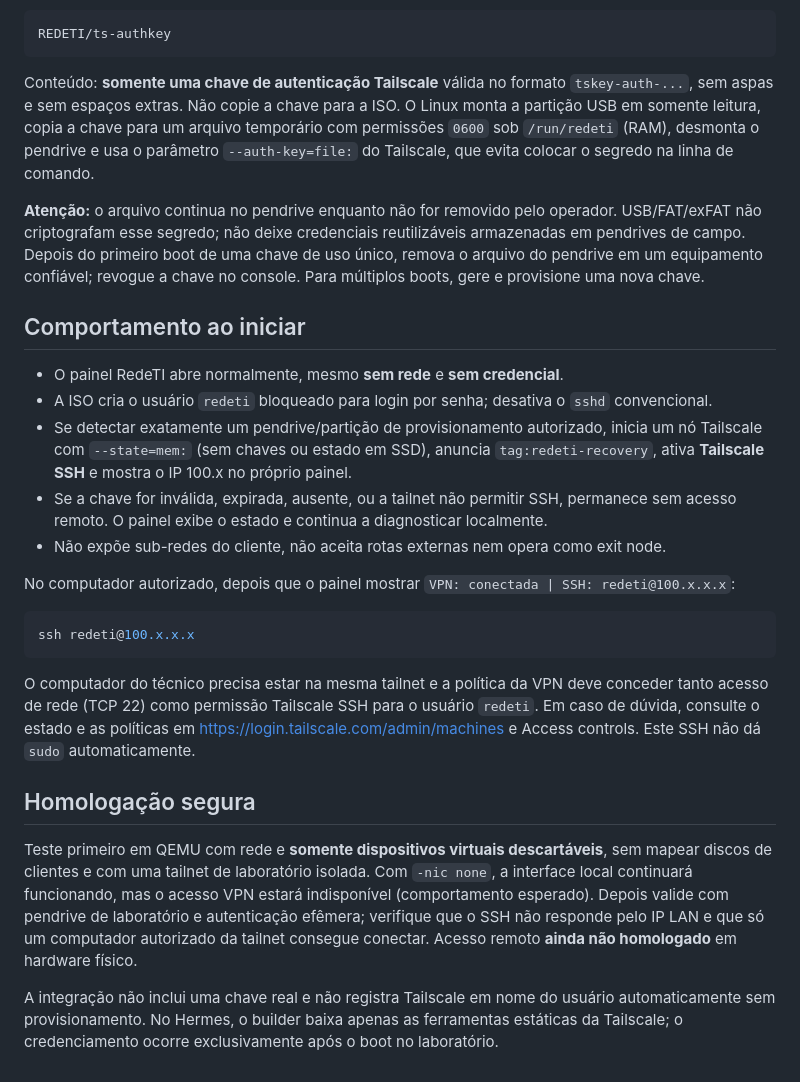
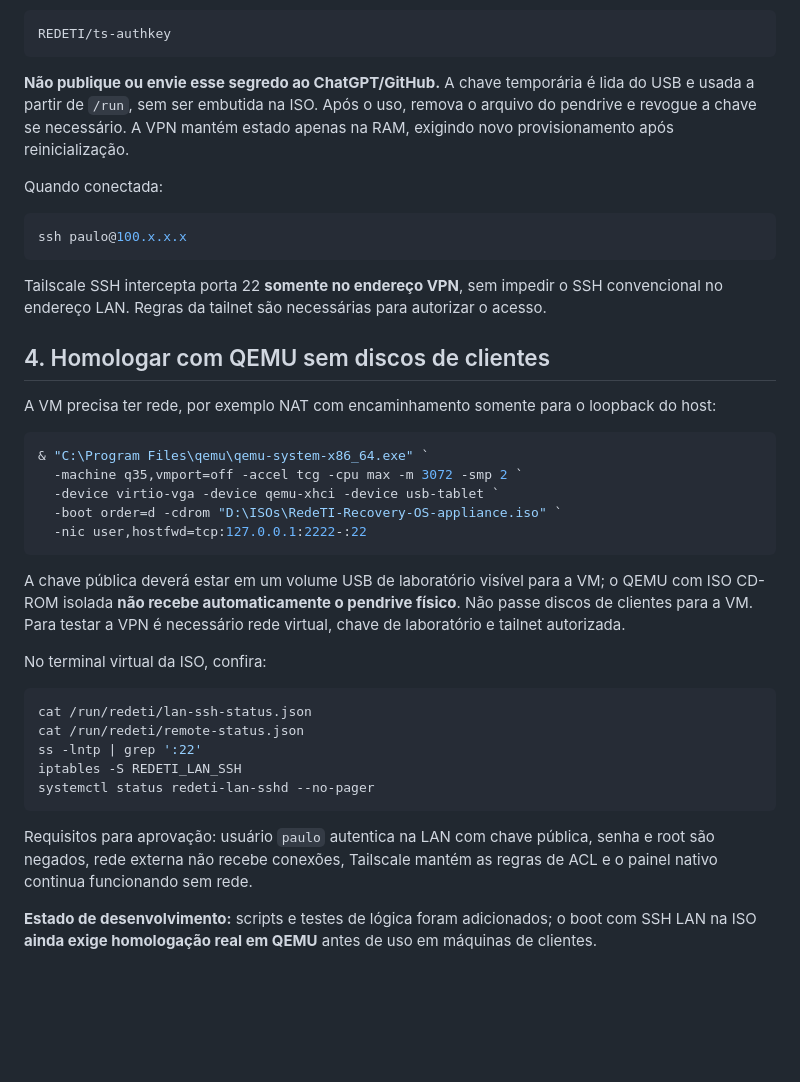
Before and after one commit to paulodepaula/SO_SYSTEM_RECOVERY, a Markdown page: appliance/remote/README.md, the part around one of its changes. GitHub-like rendering; blank space fills up the shorter version.

````diff
--- a/appliance/remote/README.md
+++ b/appliance/remote/README.md
@@ -54,28 +70,40 @@ No pendrive autorizado crie o caminho:
 REDETI/ts-authkey
 ```
 
-Conteúdo: **somente uma chave de autenticação Tailscale** válida no formato `tskey-auth-...`, sem aspas e sem espaços extras. Não copie a chave para a ISO. O Linux monta a partição USB em somente leitura, copia a chave para um arquivo temporário com permissões `0600` sob `/run/redeti` (RAM), desmonta o pendrive e usa o parâmetro `--auth-key=file:` do Tailscale, que evita colocar o segredo na linha de comando.
+**Não publique ou envie esse segredo ao ChatGPT/GitHub.** A chave temporária é lida do USB e usada a partir de `/run`, sem ser embutida na ISO. Após o uso, remova o arquivo do pendrive e revogue a chave se necessário. A VPN mantém estado apenas na RAM, exigindo novo provisionamento após reinicialização.
 
-**Atenção:** o arquivo continua no pendrive enquanto não for removido pelo operador. USB/FAT/exFAT não criptografam esse segredo; não deixe credenciais reutilizáveis armazenadas em pendrives de campo. Depois do primeiro boot de uma chave de uso único, remova o arquivo do pendrive em um equipamento confiável; revogue a chave no console. Para múltiplos boots, gere e provisione uma nova chave.
-
-## Comportamento ao iniciar
-
-- O painel RedeTI abre normalmente, mesmo **sem rede** e **sem credencial**.
-- A ISO cria o usuário `redeti` bloqueado para login por senha; desativa o `sshd` convencional.
-- Se detectar exatamente um pendrive/partição de provisionamento autorizado, inicia um nó Tailscale com `--state=mem:` (sem chaves ou estado em SSD), anuncia `tag:redeti-recovery`, ativa **Tailscale SSH** e mostra o IP 100.x no próprio painel.
-- Se a chave for inválida, expirada, ausente, ou a tailnet não permitir SSH, permanece sem acesso remoto. O painel exibe o estado e continua a diagnosticar localmente.
-- Não expõe sub-redes do cliente, não aceita rotas externas nem opera como exit node.
-
-No computador autorizado, depois que o painel mostrar `VPN: conectada | SSH: redeti@100.x.x.x`:
+Quando conectada:
 
 ```bash
-ssh redeti@100.x.x.x
+ssh paulo@100.x.x.x
 ```
 
-O computador do técnico precisa estar na mesma tailnet e a política da VPN deve conceder tanto acesso de rede (TCP 22) como permissão Tailscale SSH para o usuário `redeti`. Em caso de dúvida, consulte o estado e as políticas em https://login.tailscale.com/admin/machines e Access controls. Este SSH não dá `sudo` automaticamente.
+Tailscale SSH intercepta porta 22 **somente no endereço VPN**, sem impedir o SSH convencional no endereço LAN. Regras da tailnet são necessárias para autorizar o acesso.
 
-## Homologação segura
+## 4. Homologar com QEMU sem discos de clientes
 
-Teste primeiro em QEMU com rede e **somente dispositivos virtuais descartáveis**, sem mapear discos de clientes e com uma tailnet de laboratório isolada. Com `-nic none`, a interface local continuará funcionando, mas o acesso VPN estará indisponível (comportamento esperado). Depois valide com pendrive de laboratório e autenticação efêmera; verifique que o SSH não responde pelo IP LAN e que só um computador autorizado da tailnet consegue conectar. Acesso remoto **ainda não homologado** em hardware físico.
+A VM precisa ter rede, por exemplo NAT com encaminhamento somente para o loopback do host:
 
-A integração não inclui uma chave real e não registra Tailscale em nome do usuário automaticamente sem provisionamento. No Hermes, o builder baixa apenas as ferramentas estáticas da Tailscale; o credenciamento ocorre exclusivamente após o boot no laboratório.
+```powershell
+& "C:\Program Files\qemu\qemu-system-x86_64.exe" `
+  -machine q35,vmport=off -accel tcg -cpu max -m 3072 -smp 2 `
+  -device virtio-vga -device qemu-xhci -device usb-tablet `
+  -boot order=d -cdrom "D:\ISOs\RedeTI-Recovery-OS-appliance.iso" `
+  -nic user,hostfwd=tcp:127.0.0.1:2222-:22
+```
+
+A chave pública deverá estar em um volume USB de laboratório visível para a VM; o QEMU com ISO CD-ROM isolada **não recebe automaticamente o pendrive físico**. Não passe discos de clientes para a VM. Para testar a VPN é necessário rede virtual, chave de laboratório e tailnet autorizada.
+
+No terminal virtual da ISO, confira:
+
+```bash
+cat /run/redeti/lan-ssh-status.json
+cat /run/redeti/remote-status.json
+ss -lntp | grep ':22'
+iptables -S REDETI_LAN_SSH
+systemctl status redeti-lan-sshd --no-pager
+```
+
+Requisitos para aprovação: usuário `paulo` autentica na LAN com chave pública, senha e root são negados, rede externa não recebe conexões, Tailscale mantém as regras de ACL e o painel nativo continua funcionando sem rede.
+
+**Estado de desenvolvimento:** scripts e testes de lógica foram adicionados; o boot com SSH LAN na ISO **ainda exige homologação real em QEMU** antes de uso em máquinas de clientes.
````
Also changed, not shown: other parts of appliance/remote/README.md (+55 -39 lines).
